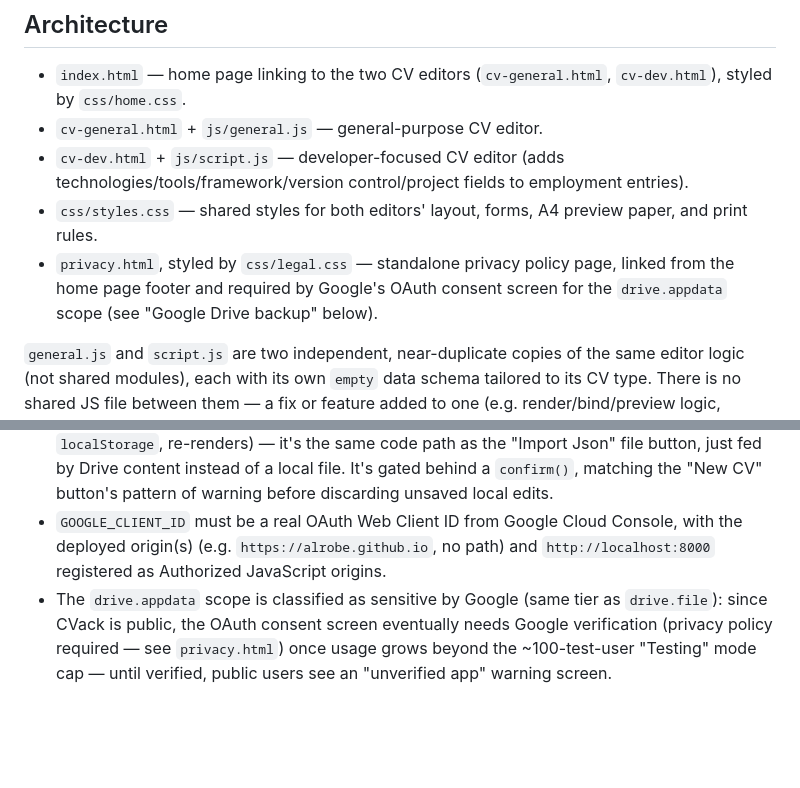
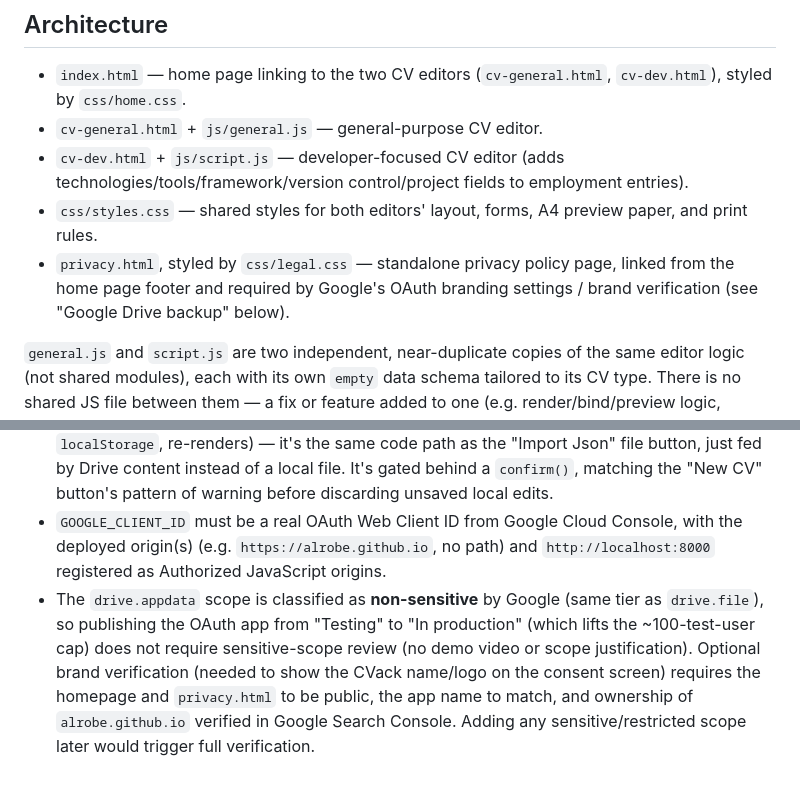
Before and after one commit to alrobe/cvack, a Markdown page: CLAUDE.md, 2 parts joined by grey strips. Drawn GitHub-style; blank space fills up the shorter version.

Commit message:
Correct drive.appdata scope classification to non-sensitive
Google classifies drive.appdata as non-sensitive, so publishing the
OAuth app to production needs no sensitive-scope review; brand
verification is optional.

Co-Authored-By: Claude Opus 5.5 <noreply@anthropic.com>

```diff
--- a/CLAUDE.md
+++ b/CLAUDE.md
@@ -23,7 +23,7 @@ Then visit `http://localhost:8000`. There is no build, lint, or test tooling in
 - `cv-general.html` + `js/general.js` — general-purpose CV editor.
 - `cv-dev.html` + `js/script.js` — developer-focused CV editor (adds technologies/tools/framework/version control/project fields to employment entries).
 - `css/styles.css` — shared styles for both editors' layout, forms, A4 preview paper, and print rules.
-- `privacy.html`, styled by `css/legal.css` — standalone privacy policy page, linked from the home page footer and required by Google's OAuth consent screen for the `drive.appdata` scope (see "Google Drive backup" below).
+- `privacy.html`, styled by `css/legal.css` — standalone privacy policy page, linked from the home page footer and required by Google's OAuth branding settings / brand verification (see "Google Drive backup" below).
 
 `general.js` and `script.js` are two independent, near-duplicate copies of the same editor logic (not shared modules), each with its own `empty` data schema tailored to its CV type. There is no shared JS file between them — a fix or feature added to one (e.g. render/bind/preview logic, import/export, photo handling) must be manually ported to the other if it should apply to both.
 
@@ -50,4 +50,4 @@ Both editors have "Back up with Google" and "Restore from Google" buttons backed
 - The Drive file id is cached in `localStorage` under `orange-cv-drive-file-id`; backups `PATCH` that same file instead of creating a new one each time, and restore uses it to `GET .../files/{id}?alt=media` directly. If the id isn't cached (e.g. a new browser/device), both flows fall back to `findDriveBackupFileId()`, which queries `spaces=appDataFolder` by file name ordered by `modifiedTime desc` — this keeps a single backup file per Google account even across browsers, and self-heals by always targeting the newest match if stale duplicate files exist from earlier testing/bugs. A 404 on either path clears the cached id (backup retries as a create; restore just reports the backup is gone).
 - Restore reuses the existing `importJSON()` (parses, merges with `empty`, persists to `localStorage`, re-renders) — it's the same code path as the "Import Json" file button, just fed by Drive content instead of a local file. It's gated behind a `confirm()`, matching the "New CV" button's pattern of warning before discarding unsaved local edits.
 - `GOOGLE_CLIENT_ID` must be a real OAuth Web Client ID from Google Cloud Console, with the deployed origin(s) (e.g. `https://alrobe.github.io`, no path) and `http://localhost:8000` registered as Authorized JavaScript origins.
-- The `drive.appdata` scope is classified as sensitive by Google (same tier as `drive.file`): since CVack is public, the OAuth consent screen eventually needs Google verification (privacy policy required — see `privacy.html`) once usage grows beyond the ~100-test-user "Testing" mode cap — until verified, public users see an "unverified app" warning screen.
+- The `drive.appdata` scope is classified as **non-sensitive** by Google (same tier as `drive.file`), so publishing the OAuth app from "Testing" to "In production" (which lifts the ~100-test-user cap) does not require sensitive-scope review (no demo video or scope justification). Optional brand verification (needed to show the CVack name/logo on the consent screen) requires the homepage and `privacy.html` to be public, the app name to match, and ownership of `alrobe.github.io` verified in Google Search Console. Adding any sensitive/restricted scope later would trigger full verification.
```
Also changed, not shown: README.md (+1 -1 lines).
